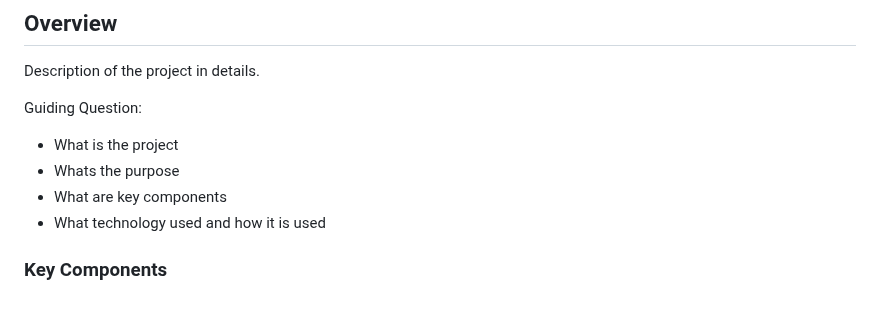
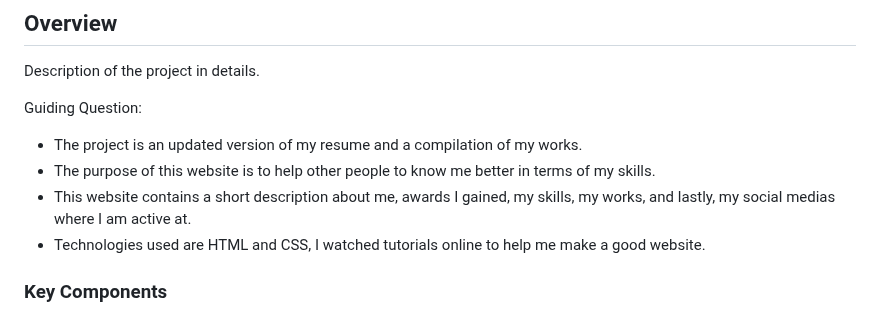
Before and after one commit to Shai-r-M/WD-MATALA-MIDTERMS-1-TD21, a Markdown page: readme.md, the part around the change. GitHub-like rendering.

```diff
--- a/readme.md
+++ b/readme.md
@@ -60,10 +60,10 @@
 Description of the project in details.
 
 Guiding Question:
-- What is the project
-- Whats the purpose
-- What are key components
-- What technology used and how it is used
+- The project is an updated version of my resume and a compilation of my works.
+- The purpose of this website is to help other people to know me better in terms of my skills.
+- This website contains a short description about me, awards I gained, my skills, my works, and lastly, my social medias where I am active at.
+- Technologies used are HTML and CSS, I watched tutorials online to help me make a good website.
 
 ### Key Components
 <!-- TODO: List of Key Components -->
```
